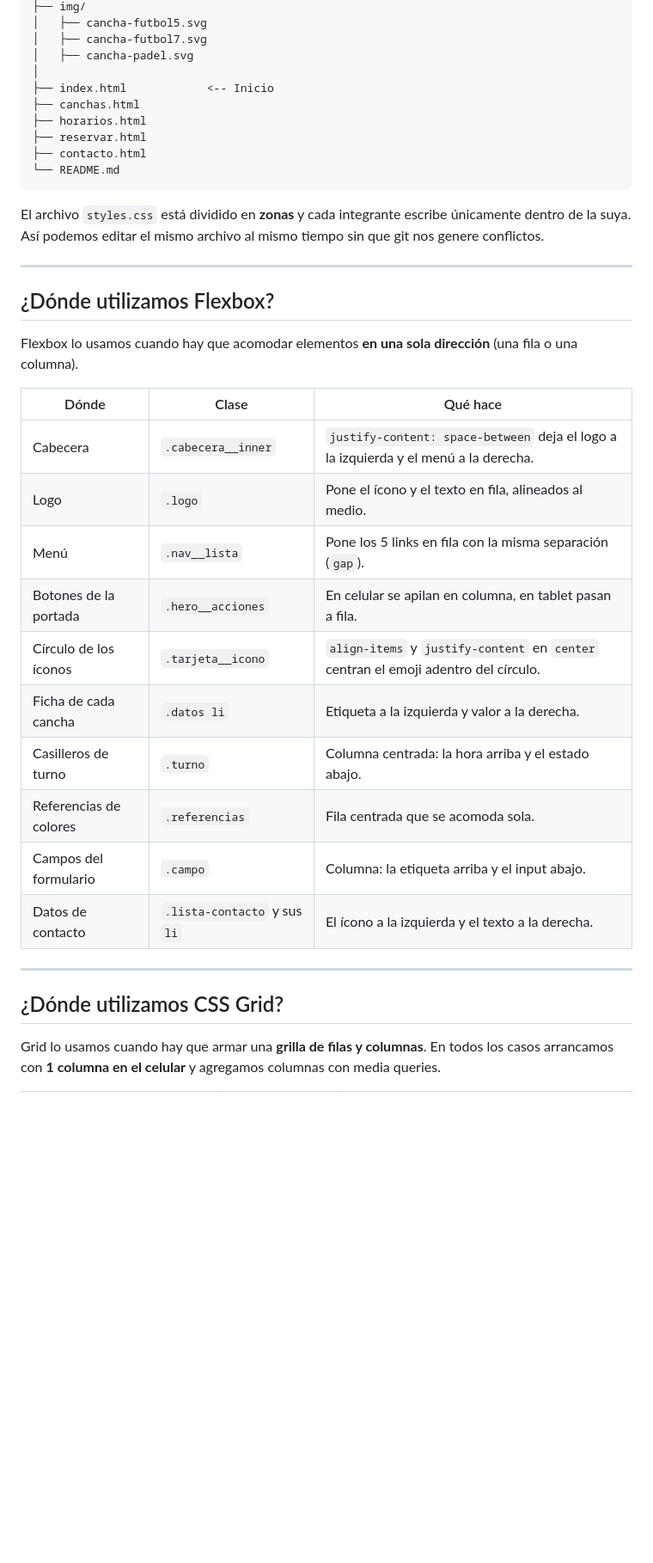
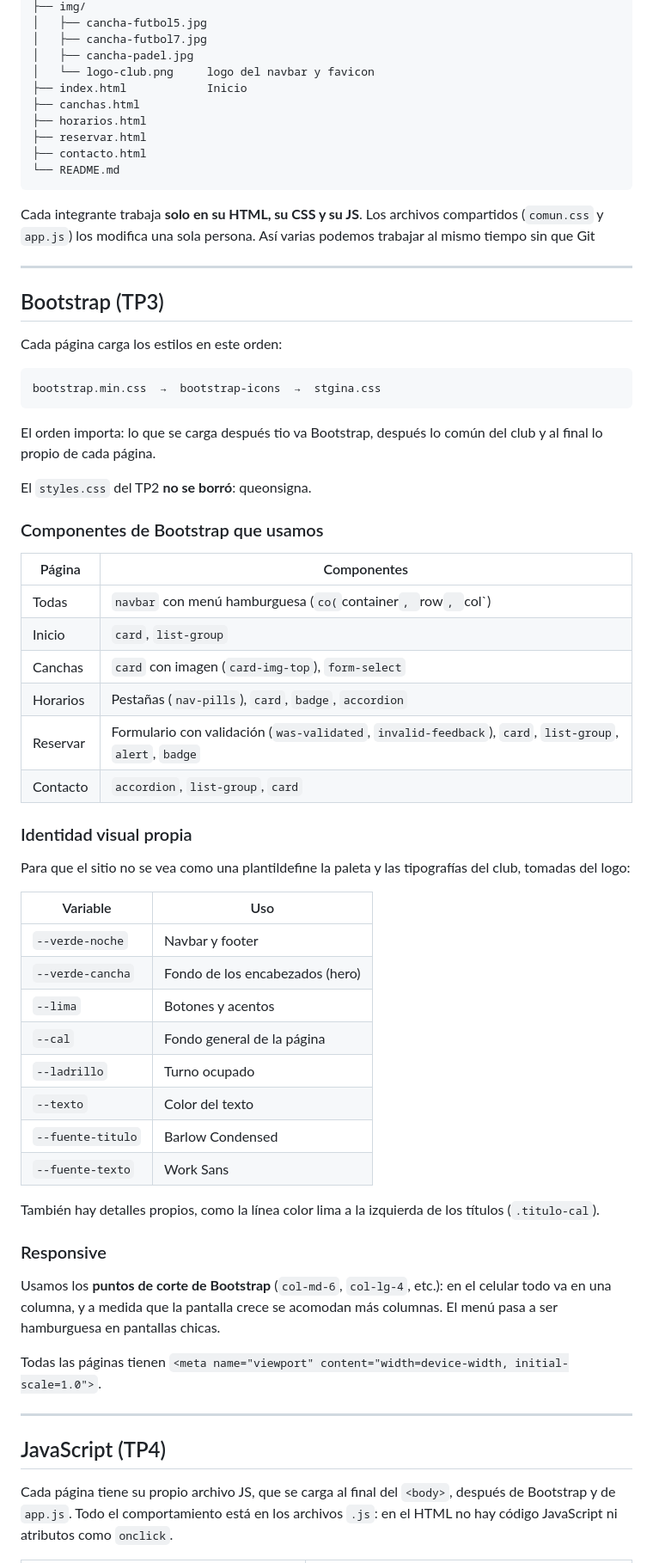
Before and after one commit to LourdesOrtega/trabajoPractico-programacion4, a Markdown page: README.md, the part around one of its changes. Shown at 86% size. Rendered like a GitHub page; blank space fills up the shorter version.

Commit message:
Actualizar el README con Bootstrap y JavaScript

````diff
--- a/README.md
+++ b/README.md
@@ -53,9 +76,9 @@ trabajoPractico-programacion4/
 ├── img/
-│   ├── cancha-futbol5.svg
-│   ├── cancha-futbol7.svg
-│   ├── cancha-padel.svg
-│
-├── index.html            <-- Inicio
+│   ├── cancha-futbol5.jpg
+│   ├── cancha-futbol7.jpg
+│   ├── cancha-padel.jpg
+│   └── logo-club.png     logo del navbar y favicon
+├── index.html            Inicio
 ├── canchas.html
 ├── horarios.html
 ├── reservar.html
@@ -63,35 +86,70 @@ trabajoPractico-programacion4/
 └── README.md
 ```
 
-El archivo `styles.css` está dividido en **zonas** y cada integrante escribe
-únicamente dentro de la suya. Así podemos editar el mismo archivo al mismo
-tiempo sin que git nos genere conflictos.
+Cada integrante trabaja **solo en su HTML, su CSS y su JS**. Los archivos
+compartidos (`comun.css` y `app.js`) los modifica una sola persona. Así varias
+podemos trabajar al mismo tiempo sin que Git
 
 ---
 
-## ¿Dónde utilizamos Flexbox?
+## Bootstrap (TP3)
 
-Flexbox lo usamos cuando hay que acomodar elementos **en una sola dirección**
-(una fila o una columna).
+Cada página carga los estilos en este orden:
 
-| Dónde                  | Clase                        | Qué hace                                                                             |
-| ---------------------- | ---------------------------- | ------------------------------------------------------------------------------------ |
-| Cabecera               | `.cabecera__inner`           | `justify-content: space-between` deja el logo a la izquierda y el menú a la derecha. |
-| Logo                   | `.logo`                      | Pone el ícono y el texto en fila, alineados al medio.                                |
-| Menú                   | `.nav__lista`                | Pone los 5 links en fila con la misma separación (`gap`).                            |
-| Botones de la portada  | `.hero__acciones`            | En celular se apilan en columna, en tablet pasan a fila.                             |
-| Círculo de los íconos  | `.tarjeta__icono`            | `align-items` y `justify-content` en `center` centran el emoji adentro del círculo.  |
-| Ficha de cada cancha   | `.datos li`                  | Etiqueta a la izquierda y valor a la derecha.                                        |
-| Casilleros de turno    | `.turno`                     | Columna centrada: la hora arriba y el estado abajo.                                  |
-| Referencias de colores | `.referencias`               | Fila centrada que se acomoda sola.                                                   |
-| Campos del formulario  | `.campo`                     | Columna: la etiqueta arriba y el input abajo.                                        |
-| Datos de contacto      | `.lista-contacto` y sus `li` | El ícono a la izquierda y el texto a la derecha.                                     |
+```
+bootstrap.min.css  →  bootstrap-icons  →  stgina.css
+```
+
+El orden importa: lo que se carga después tio va
+Bootstrap, después lo común del club y al final lo propio de cada página.
+
+El `styles.css` del TP2 **no se borró**: queonsigna.
+
+### Componentes de Bootstrap que usamos
+
+| Página | Componentes |
+| --- | --- |
+| Todas | `navbar` con menú hamburguesa (`co(`container`, `row`, `col`) |
+| Inicio | `card`, `list-group` |
+| Canchas | `card` con imagen (`card-img-top`), `form-select` |
+| Horarios | Pestañas (`nav-pills`), `card`, `badge`, `accordion` |
+| Reservar | Formulario con validación (`was-validated`, `invalid-feedback`), `card`, `list-group`, `alert`, `badge` |
+| Contacto | `accordion`, `list-group`, `card` |
+
+### Identidad visual propia
+
+Para que el sitio no se vea como una plantildefine
+la paleta y las tipografías del club, tomadas del logo:
+
+| Variable | Uso |
+| --- | --- |
+| `--verde-noche` | Navbar y footer |
+| `--verde-cancha` | Fondo de los encabezados (hero) |
+| `--lima` | Botones y acentos |
+| `--cal` | Fondo general de la página |
+| `--ladrillo` | Turno ocupado |
+| `--texto` | Color del texto |
+| `--fuente-titulo` | Barlow Condensed |
+| `--fuente-texto` | Work Sans |
+
+También hay detalles propios, como la línea color lima a la izquierda de los
+títulos (`.titulo-cal`).
+
+### Responsive
+
+Usamos los **puntos de corte de Bootstrap**
+(`col-md-6`, `col-lg-4`, etc.): en el celular todo va en una columna, y a medida
+que la pantalla crece se acomodan más columnas. El menú pasa a ser hamburguesa
+en pantallas chicas.
+
+Todas las páginas tienen
+`<meta name="viewport" content="width=device-width, initial-scale=1.0">`.
 
 ---
 
-## ¿Dónde utilizamos CSS Grid?
+## JavaScript (TP4)
 
-Grid lo usamos cuando hay que armar una **grilla de filas y columnas**.
-En todos los casos arrancamos con **1 columna en el celular** y agregamos
-columnas con media queries.
+Cada página tiene su propio archivo JS, que se carga al final del `<body>`,
+después de Bootstrap y de `app.js`. Todo el comportamiento está en los archivos
+`.js`: en el HTML no hay código JavaScript ni atributos como `onclick`.
 
````
Also changed, not shown: other parts of README.md (+83 -107 lines).
